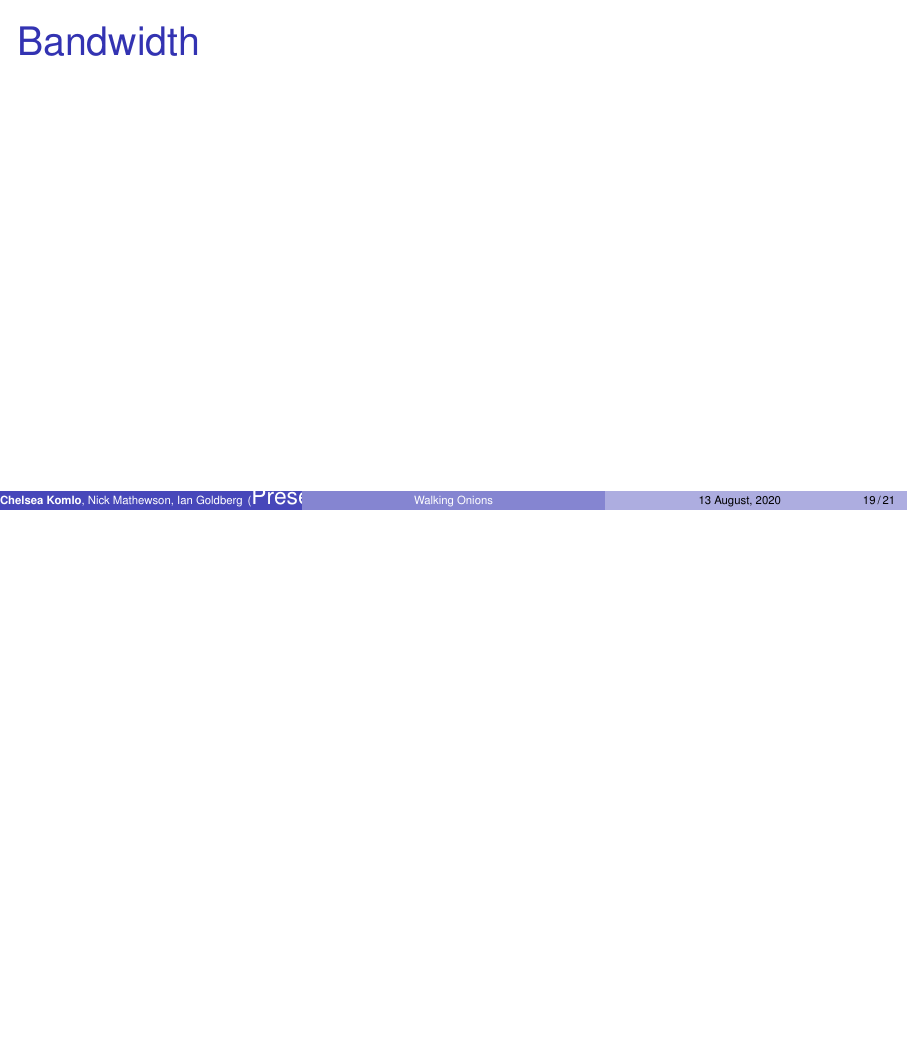
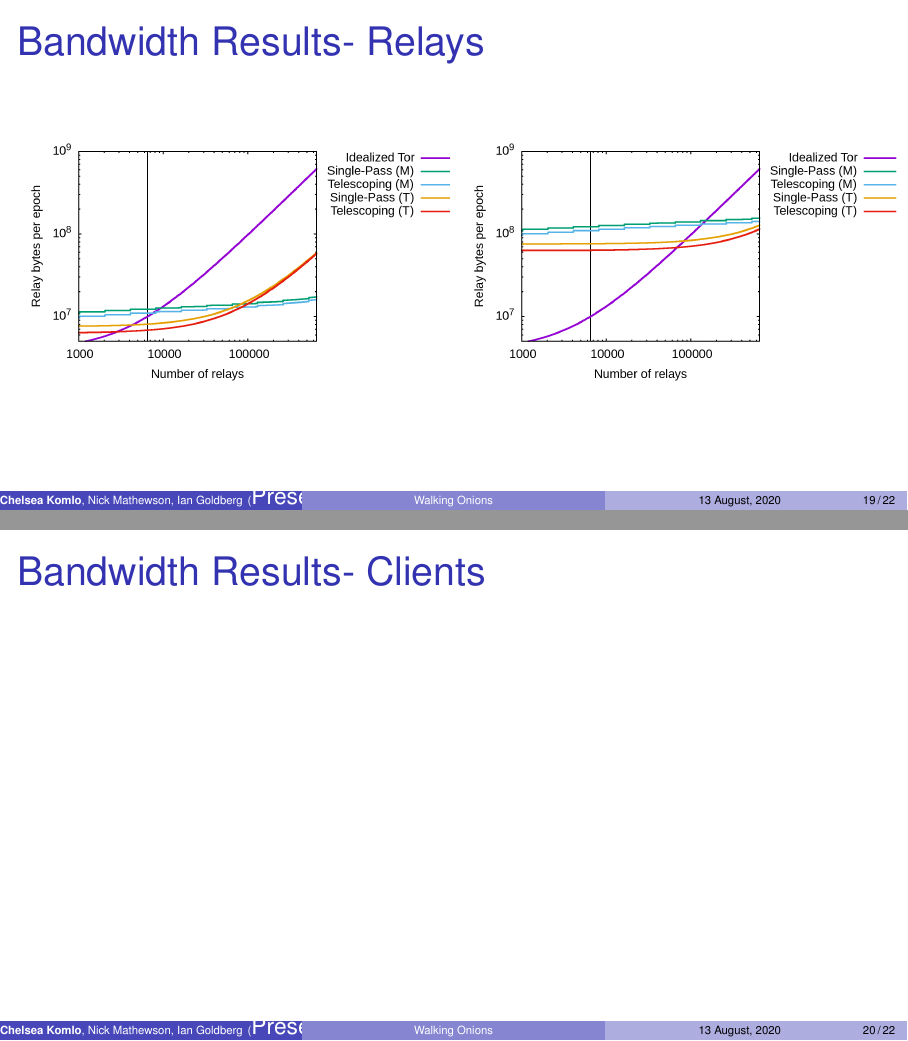
Before and after one commit to chelseakomlo/talks, LaTeX slides (2020-08-13-usenix-security-walkingonions/presentation.tex): page 49 of 51 before the commit and pages 49 and 50 of 52 after it, the two joined at a grey line, the shorter picture padded with empty space. Compiled offline with pdfLaTeX.

Commit message:
add one performance slide

```diff
--- a/2020-08-13-usenix-security-walkingonions/presentation.tex
+++ b/2020-08-13-usenix-security-walkingonions/presentation.tex
@@ -11,6 +11,8 @@
 \usepackage{xcolor}
 
 \usepackage{graphicx}
+\graphicspath{ {images/} }
+
 \usepackage{tikz}
 \usepackage{tikzpeople}
 \usepackage{pgfplots}
@@ -464,7 +466,31 @@ Simulation description
 \end{frame}
 
 \begin{frame}
-\frametitle{Bandwidth}
+\frametitle{Bandwidth Results- Relays}
+\begin{center}
+  \hspace{-1.3cm}
+  \begin{minipage}[t] {0.45\linewidth}
+    \vspace*{8em}
+    \begin{tikzpicture}
+    \scalebox{0.17} {
+      \includegraphics{relay-plot.png}
+    }
+    \end{tikzpicture}
+  \end{minipage}
+  \hspace{0.8cm}
+  \begin{minipage}[t] {0.45\linewidth}
+    \vspace*{8em}
+    \begin{tikzpicture}
+    \scalebox{0.17} {
+      \includegraphics{relay-plot-89.png}
+    }
+    \end{tikzpicture}
+  \end{minipage}
+\end{center}
+\end{frame}
+
+\begin{frame}
+\frametitle{Bandwidth Results- Clients}
 \end{frame}
 
 \begin{frame}
```
Also changed, not shown: 2020-08-13-usenix-security-walkingonions/images/client-plot-89.png (added), 2020-08-13-usenix-security-walkingonions/images/client-plot.png (added), 2020-08-13-usenix-security-walkingonions/images/relay-plot-89.png (added), 2020-08-13-usenix-security-walkingonions/images/relay-plot.png (added).
